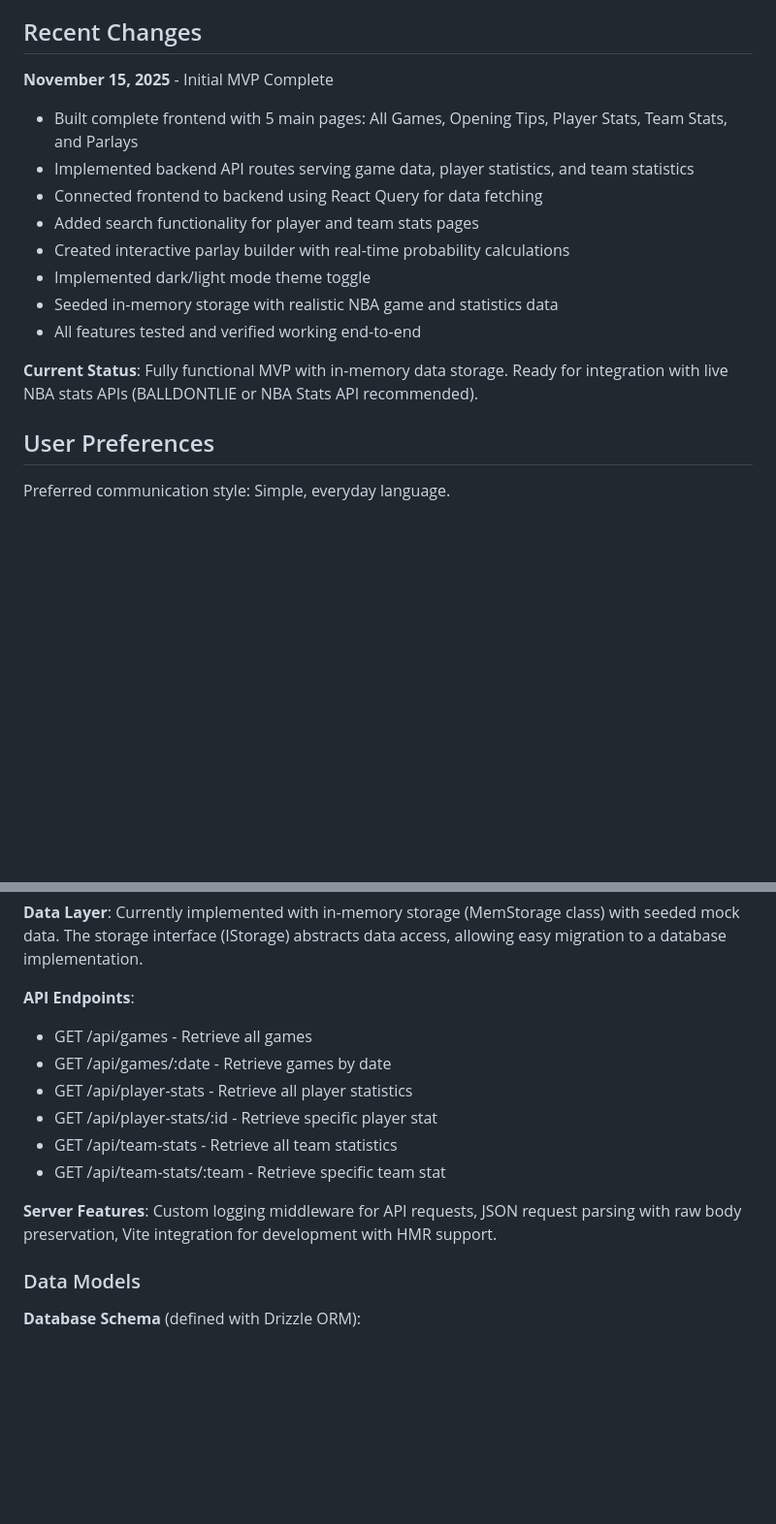
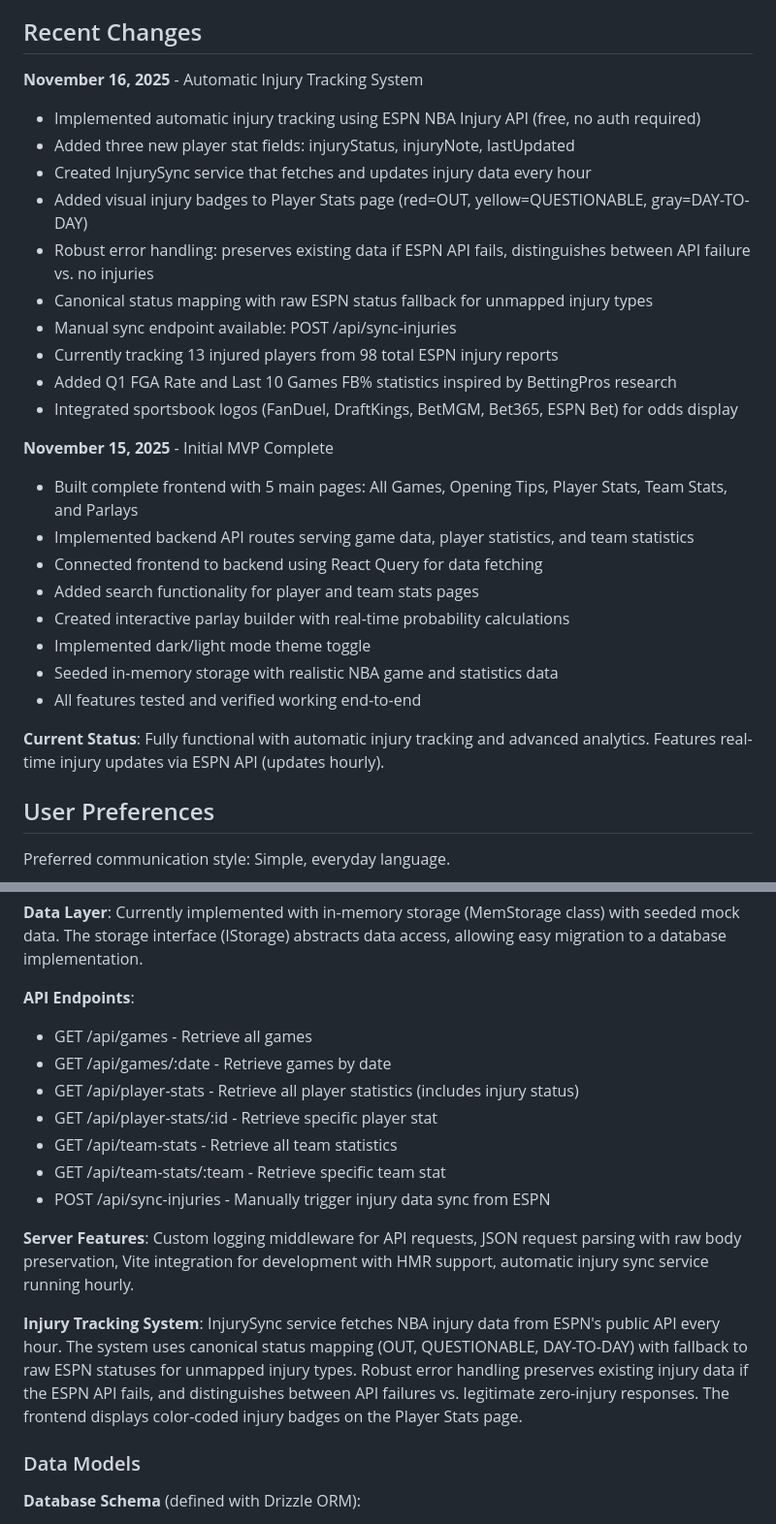
Before and after one commit to Alexknoxsocold/First-Basket-Pro, a Markdown page: replit.md, 2 parts joined by grey strips. Shown at 97% size. Rendered like a GitHub page; blank space fills up the shorter version.

Commit message:
Add automatic injury tracking and player stat enhancements for NBA predictions
Implement an automatic injury tracking system using the ESPN NBA Injury API, adding injury status fields to player stats and visual badges on the player stats page. Includes manual sync endpoint, Q1 FGA Rate, Last 10 Games FB%, and integrated sportsbook logos.

Replit-Commit-Author: Agent
Replit-Commit-Session-Id: ddcd51ca-aafd-4af7-8c2b-6be8ece70fb2
Replit-Commit-Checkpoint-Type: full_checkpoint
Replit-Commit-Event-Id: a9abc246-4b32-43f7-b029-924b76169829
Replit-Commit-Screenshot-Url: https://storage.googleapis.com/screenshot-production-us-central1/7551ef60-18b9-484d-a00c-b773f6d36597/ddcd51ca-aafd-4af7-8c2b-6be8ece70fb2/TB4ENXg

```diff
--- a/replit.md
+++ b/replit.md
@@ -5,6 +5,18 @@
 NBA First Basket PRO is a sports analytics web application that provides predictions and statistical insights for NBA first basket scenarios. The application tracks opening tip statistics, player performance metrics, team scoring probabilities, and suggests optimal parlay combinations. It serves as a data-intensive dashboard for analyzing first basket opportunities across NBA games, with a focus on clarity and information density.
 
 ## Recent Changes
+
+**November 16, 2025** - Automatic Injury Tracking System
+- Implemented automatic injury tracking using ESPN NBA Injury API (free, no auth required)
+- Added three new player stat fields: injuryStatus, injuryNote, lastUpdated
+- Created InjurySync service that fetches and updates injury data every hour
+- Added visual injury badges to Player Stats page (red=OUT, yellow=QUESTIONABLE, gray=DAY-TO-DAY)
+- Robust error handling: preserves existing data if ESPN API fails, distinguishes between API failure vs. no injuries
+- Canonical status mapping with raw ESPN status fallback for unmapped injury types
+- Manual sync endpoint available: POST /api/sync-injuries
+- Currently tracking 13 injured players from 98 total ESPN injury reports
+- Added Q1 FGA Rate and Last 10 Games FB% statistics inspired by BettingPros research
+- Integrated sportsbook logos (FanDuel, DraftKings, BetMGM, Bet365, ESPN Bet) for odds display
 
 **November 15, 2025** - Initial MVP Complete
 - Built complete frontend with 5 main pages: All Games, Opening Tips, Player Stats, Team Stats, and Parlays
@@ -16,7 +28,7 @@ NBA First Basket PRO is a sports analytics web application that provides predict
 - Seeded in-memory storage with realistic NBA game and statistics data
 - All features tested and verified working end-to-end
 
-**Current Status**: Fully functional MVP with in-memory data storage. Ready for integration with live NBA stats APIs (BALLDONTLIE or NBA Stats API recommended).
+**Current Status**: Fully functional with automatic injury tracking and advanced analytics. Features real-time injury updates via ESPN API (updates hourly).
 
 ## User Preferences
 
@@ -56,12 +68,15 @@ Preferred communication style: Simple, everyday language.
 **API Endpoints**:
 - GET /api/games - Retrieve all games
 - GET /api/games/:date - Retrieve games by date
-- GET /api/player-stats - Retrieve all player statistics
+- GET /api/player-stats - Retrieve all player statistics (includes injury status)
 - GET /api/player-stats/:id - Retrieve specific player stat
 - GET /api/team-stats - Retrieve all team statistics
 - GET /api/team-stats/:team - Retrieve specific team stat
+- POST /api/sync-injuries - Manually trigger injury data sync from ESPN
 
-**Server Features**: Custom logging middleware for API requests, JSON request parsing with raw body preservation, Vite integration for development with HMR support.
+**Server Features**: Custom logging middleware for API requests, JSON request parsing with raw body preservation, Vite integration for development with HMR support, automatic injury sync service running hourly.
+
+**Injury Tracking System**: InjurySync service fetches NBA injury data from ESPN's public API every hour. The system uses canonical status mapping (OUT, QUESTIONABLE, DAY-TO-DAY) with fallback to raw ESPN statuses for unmapped injury types. Robust error handling preserves existing injury data if the ESPN API fails, and distinguishes between API failures vs. legitimate zero-injury responses. The frontend displays color-coded injury badges on the Player Stats page.
 
 ### Data Models
 
```
Also changed, not shown: other parts of replit.md (+5 -1 lines).
